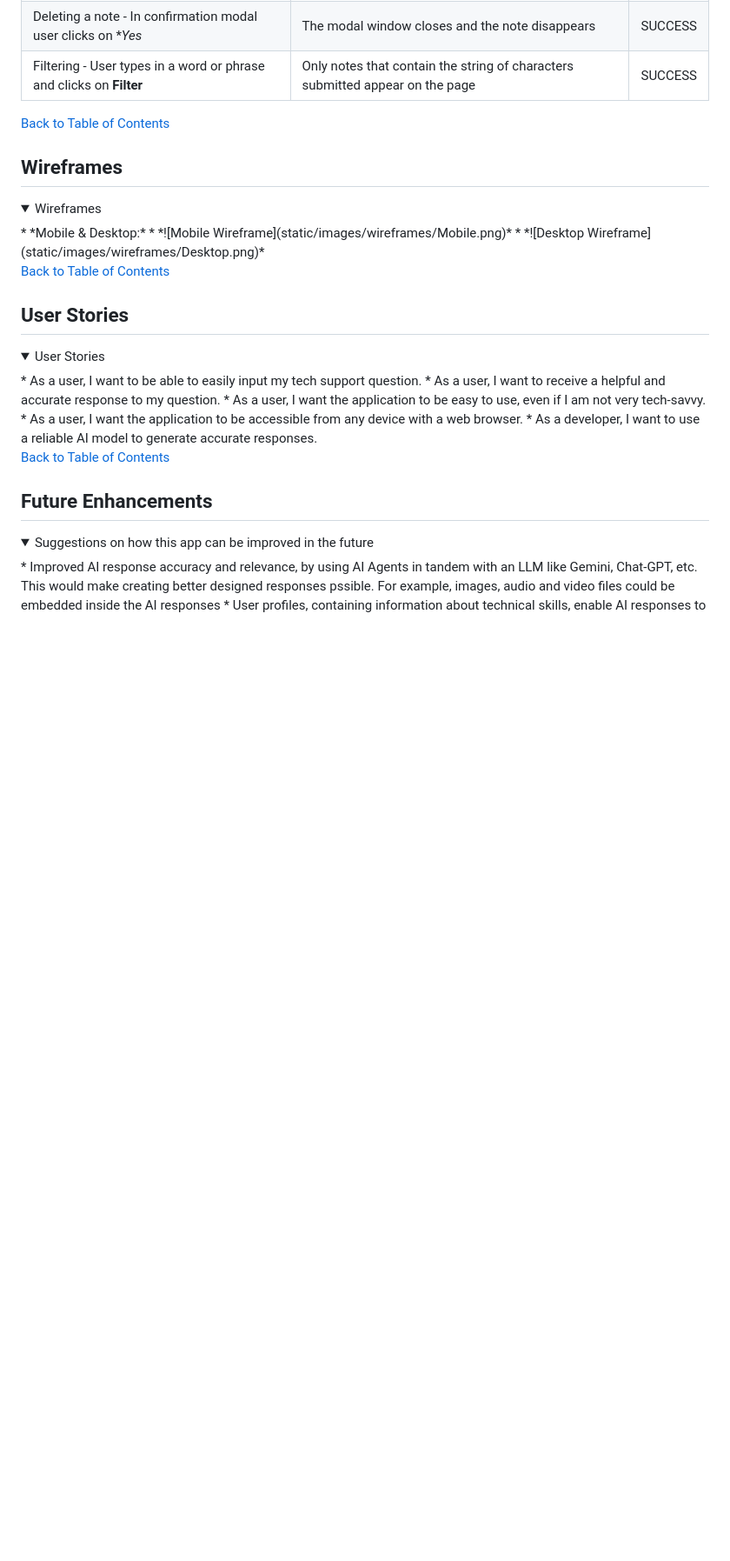
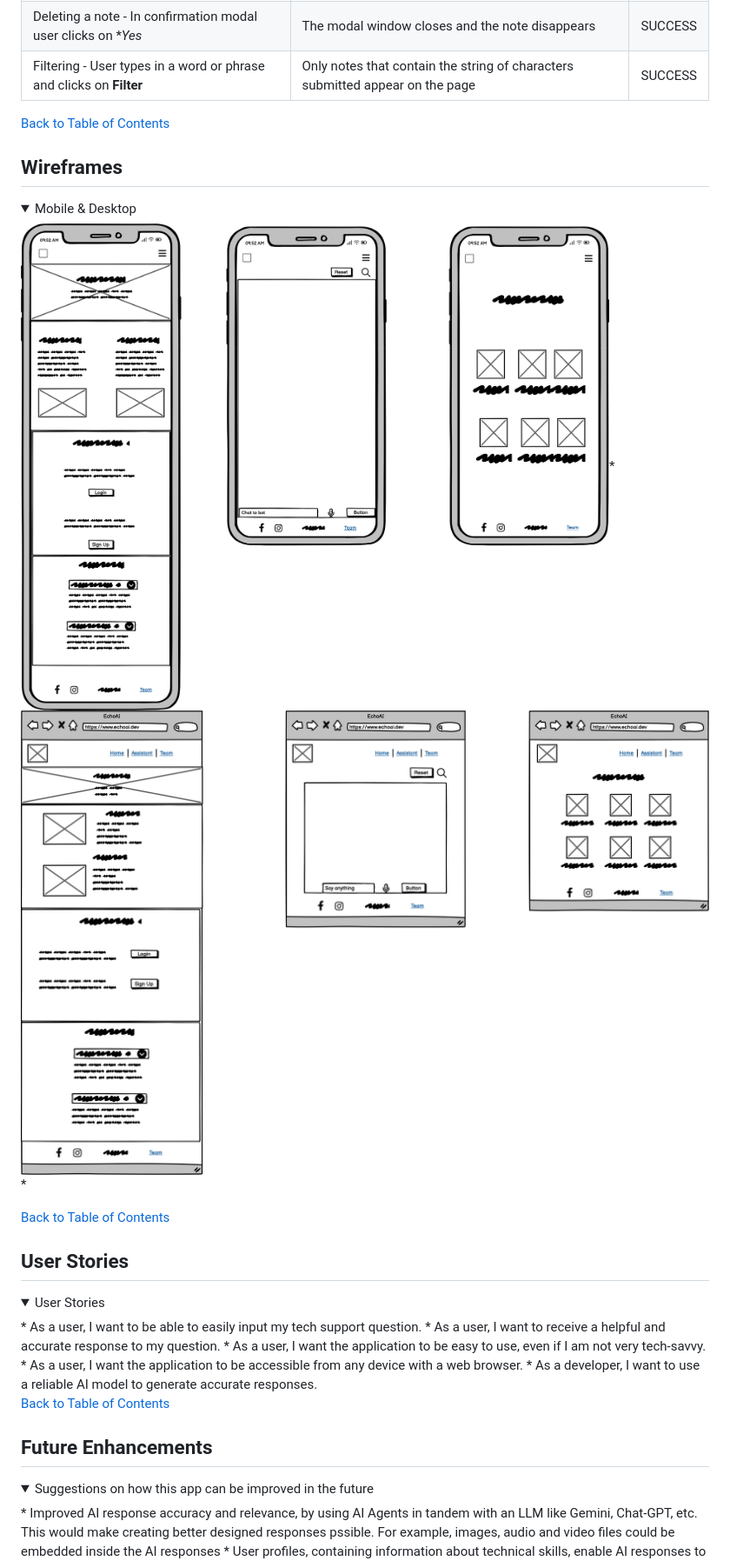
Before and after one commit to Swewi/Hackteam5_may25, a Markdown page: README.md, the part around the change. Shown: that part at 87% size. Drawn GitHub-style; folded sections open; blank space fills up the shorter version.

Commit message:
Fix wireframes links in readme

```diff
--- a/README.md
+++ b/README.md
@@ -162,10 +162,10 @@ erDiagram
 
 
 ## Wireframes
-<details><summary>Wireframes</summary>
-* *Mobile & Desktop:*
-    * *![Mobile Wireframe](static/images/wireframes/Mobile.png)*
-    * *![Desktop Wireframe](static/images/wireframes/Desktop.png)*
+<details><summary>Mobile & Desktop</summary>
+
+![Mobile Wireframe](static/images/wireframes/Mobile.png)*
+![Desktop Wireframe](static/images/wireframes/Desktop.png)*
 
 [Back to Table of Contents](#table-of-contents)
 </details>
```
